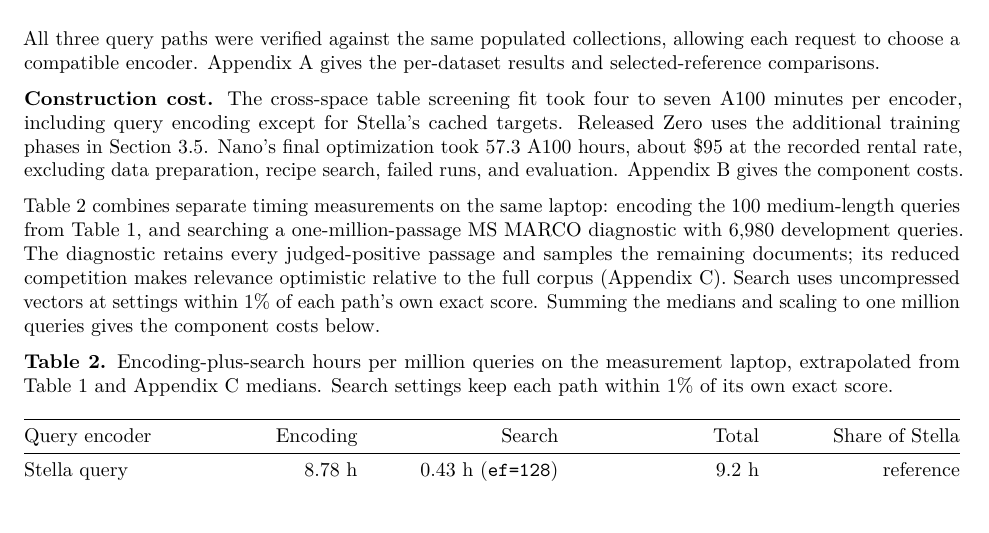
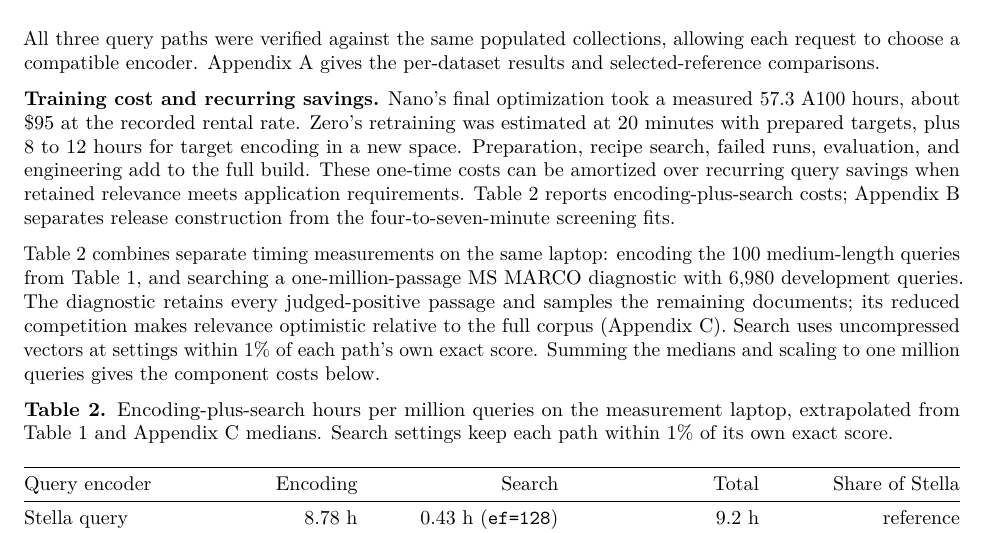
Before and after one commit to Dylancouzon/asymmetric-dual-encoders, a LaTeX document (m15/latex/paper.tex): part of page 11 of 22, cut so that both start at the same text, the shorter picture padded with empty space. Compiled offline with pdfLaTeX.

Commit message:
Foreground both model training costs and recurring savings

```diff
--- a/m15/latex/paper.tex
+++ b/m15/latex/paper.tex
@@ -881,13 +881,15 @@ collections, allowing each request to choose a compatible encoder.
 Appendix A gives the per-dataset results and selected-reference
 comparisons.
 
-\textbf{Construction cost.} The cross-space table screening fit took
-four to seven A100 minutes per encoder, including query encoding except
-for Stella's cached targets. Released Zero uses the additional training
-phases in Section 3.5. Nano's final optimization took 57.3 A100 hours,
-about \$95 at the recorded rental rate, excluding data preparation,
-recipe search, failed runs, and evaluation. Appendix B gives the
-component costs.
+\textbf{Training cost and recurring savings.} Nano's final optimization
+took a measured 57.3 A100 hours, about \$95 at the recorded rental rate.
+Zero's retraining was estimated at 20 minutes with prepared targets,
+plus 8 to 12 hours for target encoding in a new space. Preparation,
+recipe search, failed runs, evaluation, and engineering add to the full
+build. These one-time costs can be amortized over recurring query
+savings when retained relevance meets application requirements. Table 2
+reports encoding-plus-search costs; Appendix B separates release
+construction from the four-to-seven-minute screening fits.
 
 Table 2 combines separate timing measurements on the same laptop:
 encoding the 100 medium-length queries from Table 1, and searching a
@@ -899,7 +901,7 @@ vectors at settings within 1\% of each path's own exact score. Summing
 the medians and scaling to one million queries gives the component costs
 below.
 
-\Needspace{14\baselineskip}
+\Needspace{11\baselineskip}
 \textbf{Table 2.} Encoding-plus-search hours per million queries on the
 measurement laptop, extrapolated from Table 1 and Appendix C medians.
 Search settings keep each path within 1\% of its own exact score.
```
Also changed, not shown: m15/HANDOFF.md (+4 -0 lines), m15/LOG.md (+7 -0 lines), m15/OWNER_PREFERENCES.md (+2 -0 lines), m15/PAPER.md (+1 -1 lines), m15/latex/paper.pdf, 1 other file.
